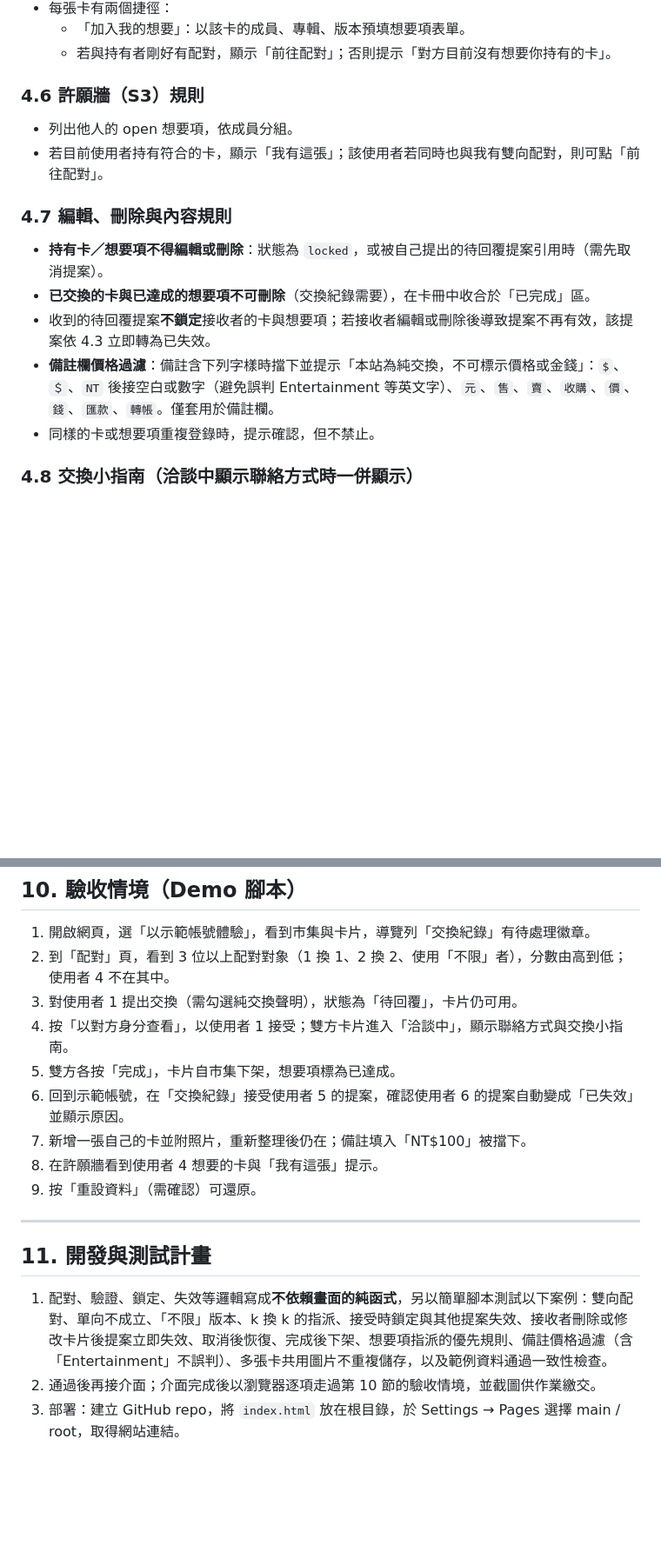
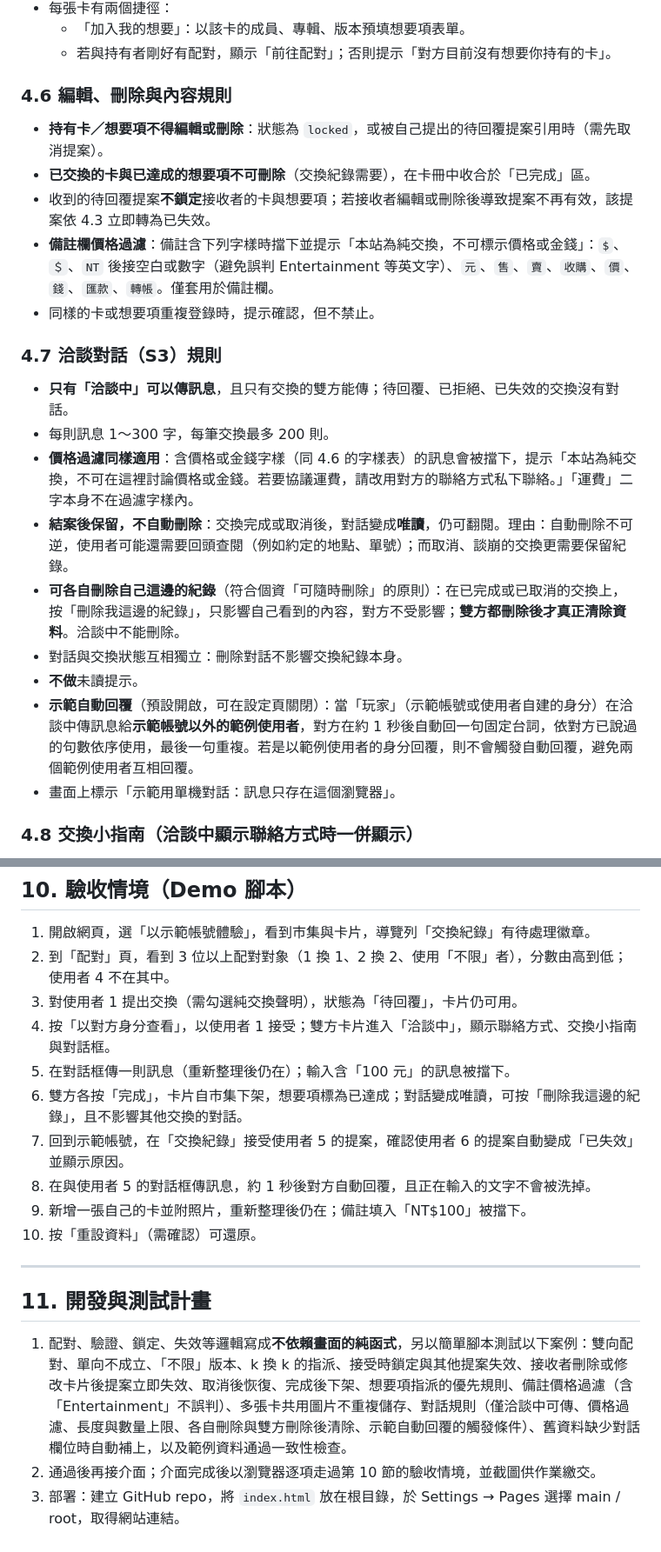
Before and after one commit to htrdtufgty36/CARATopia, a Markdown page: 規格書.md, 2 parts joined by grey strips. Shown at 87% size. Drawn GitHub-style; blank space fills up the shorter version.

```diff
--- a/規格書.md
+++ b/規格書.md
@@ -163,16 +165,23 @@ SEVENTEEN 粉絲小卡「線上純交換」平台（非官方粉絲自製，與
   - 「加入我的想要」：以該卡的成員、專輯、版本預填想要項表單。
   - 若與持有者剛好有配對，顯示「前往配對」；否則提示「對方目前沒有想要你持有的卡」。
 
-### 4.6 許願牆（S3）規則
-- 列出他人的 open 想要項，依成員分組。
-- 若目前使用者持有符合的卡，顯示「我有這張」；該使用者若同時也與我有雙向配對，則可點「前往配對」。
-
-### 4.7 編輯、刪除與內容規則
+### 4.6 編輯、刪除與內容規則
 - **持有卡／想要項不得編輯或刪除**：狀態為 `locked`，或被自己提出的待回覆提案引用時（需先取消提案）。
 - **已交換的卡與已達成的想要項不可刪除**（交換紀錄需要），在卡冊中收合於「已完成」區。
 - 收到的待回覆提案**不鎖定**接收者的卡與想要項；若接收者編輯或刪除後導致提案不再有效，該提案依 4.3 立即轉為已失效。
 - **備註欄價格過濾**：備註含下列字樣時擋下並提示「本站為純交換，不可標示價格或金錢」：`$`、`＄`、`NT` 後接空白或數字（避免誤判 Entertainment 等英文字）、`元`、`售`、`賣`、`收購`、`價`、`錢`、`匯款`、`轉帳`。僅套用於備註欄。
 - 同樣的卡或想要項重複登錄時，提示確認，但不禁止。
+
+### 4.7 洽談對話（S3）規則
+- **只有「洽談中」可以傳訊息**，且只有交換的雙方能傳；待回覆、已拒絕、已失效的交換沒有對話。
+- 每則訊息 1～300 字，每筆交換最多 200 則。
+- **價格過濾同樣適用**：含價格或金錢字樣（同 4.6 的字樣表）的訊息會被擋下，提示「本站為純交換，不可在這裡討論價格或金錢。若要協議運費，請改用對方的聯絡方式私下聯絡。」「運費」二字本身不在過濾字樣內。
+- **結案後保留，不自動刪除**：交換完成或取消後，對話變成**唯讀**，仍可翻閱。理由：自動刪除不可逆，使用者可能還需要回頭查閱（例如約定的地點、單號）；而取消、談崩的交換更需要保留紀錄。
+- **可各自刪除自己這邊的紀錄**（符合個資「可隨時刪除」的原則）：在已完成或已取消的交換上，按「刪除我這邊的紀錄」，只影響自己看到的內容，對方不受影響；**雙方都刪除後才真正清除資料**。洽談中不能刪除。
+- 對話與交換狀態互相獨立：刪除對話不影響交換紀錄本身。
+- **不做**未讀提示。
+- **示範自動回覆**（預設開啟，可在設定頁關閉）：當「玩家」（示範帳號或使用者自建的身分）在洽談中傳訊息給**示範帳號以外的範例使用者**，對方在約 1 秒後自動回一句固定台詞，依對方已說過的句數依序使用，最後一句重複。若是以範例使用者的身分回覆，則不會觸發自動回覆，避免兩個範例使用者互相回覆。
+- 畫面上標示「示範用單機對話：訊息只存在這個瀏覽器」。
 
 ### 4.8 交換小指南（洽談中顯示聯絡方式時一併顯示）
 - 面交：選擇公共場所，先確認卡況。
@@ -279,16 +289,17 @@ Meta   { currentUserId, schemaVersion }
 1. 開啟網頁，選「以示範帳號體驗」，看到市集與卡片，導覽列「交換紀錄」有待處理徽章。
 2. 到「配對」頁，看到 3 位以上配對對象（1 換 1、2 換 2、使用「不限」者），分數由高到低；使用者 4 不在其中。
 3. 對使用者 1 提出交換（需勾選純交換聲明），狀態為「待回覆」，卡片仍可用。
-4. 按「以對方身分查看」，以使用者 1 接受；雙方卡片進入「洽談中」，顯示聯絡方式與交換小指南。
-5. 雙方各按「完成」，卡片自市集下架，想要項標為已達成。
-6. 回到示範帳號，在「交換紀錄」接受使用者 5 的提案，確認使用者 6 的提案自動變成「已失效」並顯示原因。
-7. 新增一張自己的卡並附照片，重新整理後仍在；備註填入「NT$100」被擋下。
-8. 在許願牆看到使用者 4 想要的卡與「我有這張」提示。
-9. 按「重設資料」（需確認）可還原。
+4. 按「以對方身分查看」，以使用者 1 接受；雙方卡片進入「洽談中」，顯示聯絡方式、交換小指南與對話框。
+5. 在對話框傳一則訊息（重新整理後仍在）；輸入含「100 元」的訊息被擋下。
+6. 雙方各按「完成」，卡片自市集下架，想要項標為已達成；對話變成唯讀，可按「刪除我這邊的紀錄」，且不影響其他交換的對話。
+7. 回到示範帳號，在「交換紀錄」接受使用者 5 的提案，確認使用者 6 的提案自動變成「已失效」並顯示原因。
+8. 在與使用者 5 的對話框傳訊息，約 1 秒後對方自動回覆，且正在輸入的文字不會被洗掉。
+9. 新增一張自己的卡並附照片，重新整理後仍在；備註填入「NT$100」被擋下。
+10. 按「重設資料」（需確認）可還原。
 
 ---
 
 ## 11. 開發與測試計畫
-1. 配對、驗證、鎖定、失效等邏輯寫成**不依賴畫面的純函式**，另以簡單腳本測試以下案例：雙向配對、單向不成立、「不限」版本、k 換 k 的指派、接受時鎖定與其他提案失效、接收者刪除或修改卡片後提案立即失效、取消後恢復、完成後下架、想要項指派的優先規則、備註價格過濾（含「Entertainment」不誤判）、多張卡共用圖片不重複儲存，以及範例資料通過一致性檢查。
+1. 配對、驗證、鎖定、失效等邏輯寫成**不依賴畫面的純函式**，另以簡單腳本測試以下案例：雙向配對、單向不成立、「不限」版本、k 換 k 的指派、接受時鎖定與其他提案失效、接收者刪除或修改卡片後提案立即失效、取消後恢復、完成後下架、想要項指派的優先規則、備註價格過濾（含「Entertainment」不誤判）、多張卡共用圖片不重複儲存、對話規則（僅洽談中可傳、價格過濾、長度與數量上限、各自刪除與雙方刪除後清除、示範自動回覆的觸發條件）、舊資料缺少對話欄位時自動補上，以及範例資料通過一致性檢查。
 2. 通過後再接介面；介面完成後以瀏覽器逐項走過第 10 節的驗收情境，並截圖供作業繳交。
 3. 部署：建立 GitHub repo，將 `index.html` 放在根目錄，於 Settings → Pages 選擇 main / root，取得網站連結。
```
Also changed, not shown: other parts of 規格書.md (+16 -13 lines).
